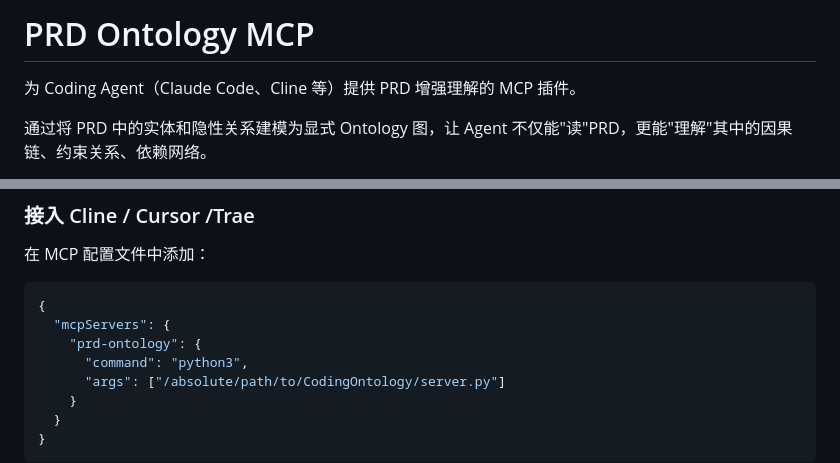
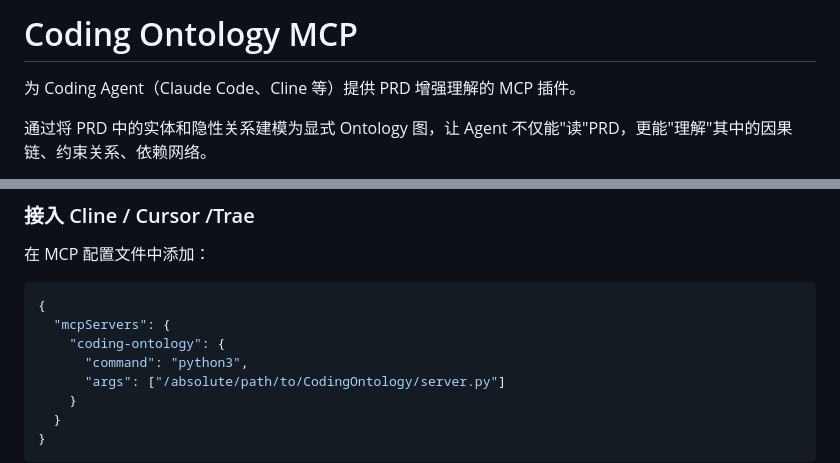
Before and after one commit to dreandnought/CodingOntology, a Markdown page: README.md, 2 parts joined by grey strips. Rendered like a GitHub page.

Commit message:
docs: update project name from PRD Ontology MCP to Coding Ontology MCP
修正README中的项目名称，使其匹配当前插件的实际用途定位

````diff
--- a/README.md
+++ b/README.md
@@ -1,4 +1,4 @@
-# PRD Ontology MCP
+# Coding Ontology MCP
 
 为 Coding Agent（Claude Code、Cline 等）提供 PRD 增强理解的 MCP 插件。
 
@@ -79,7 +79,7 @@ claude mcp add prd-ontology \
 ```json
 {
   "mcpServers": {
-    "prd-ontology": {
+    "coding-ontology": {
       "command": "python3",
       "args": ["/absolute/path/to/CodingOntology/server.py"]
     }
````
